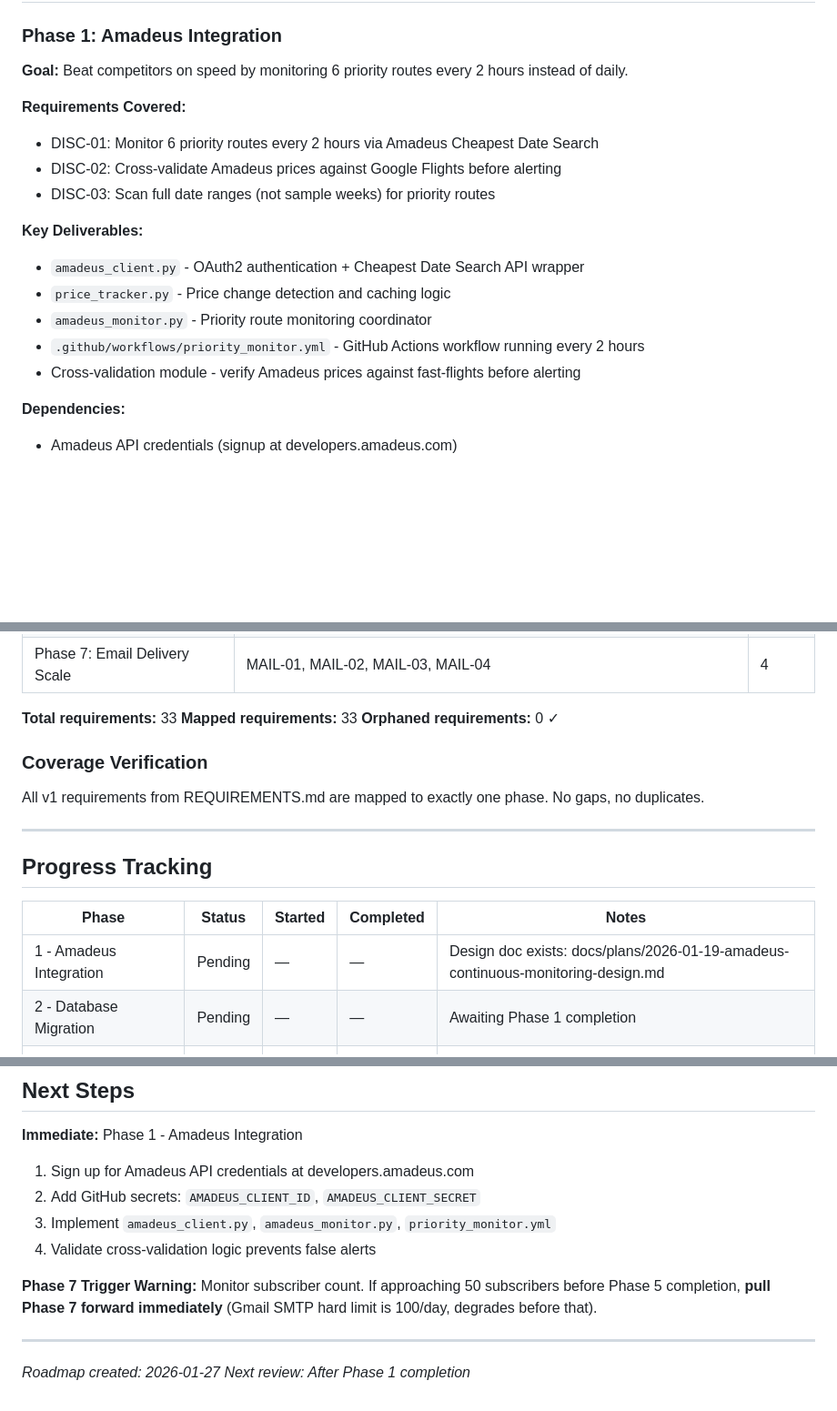
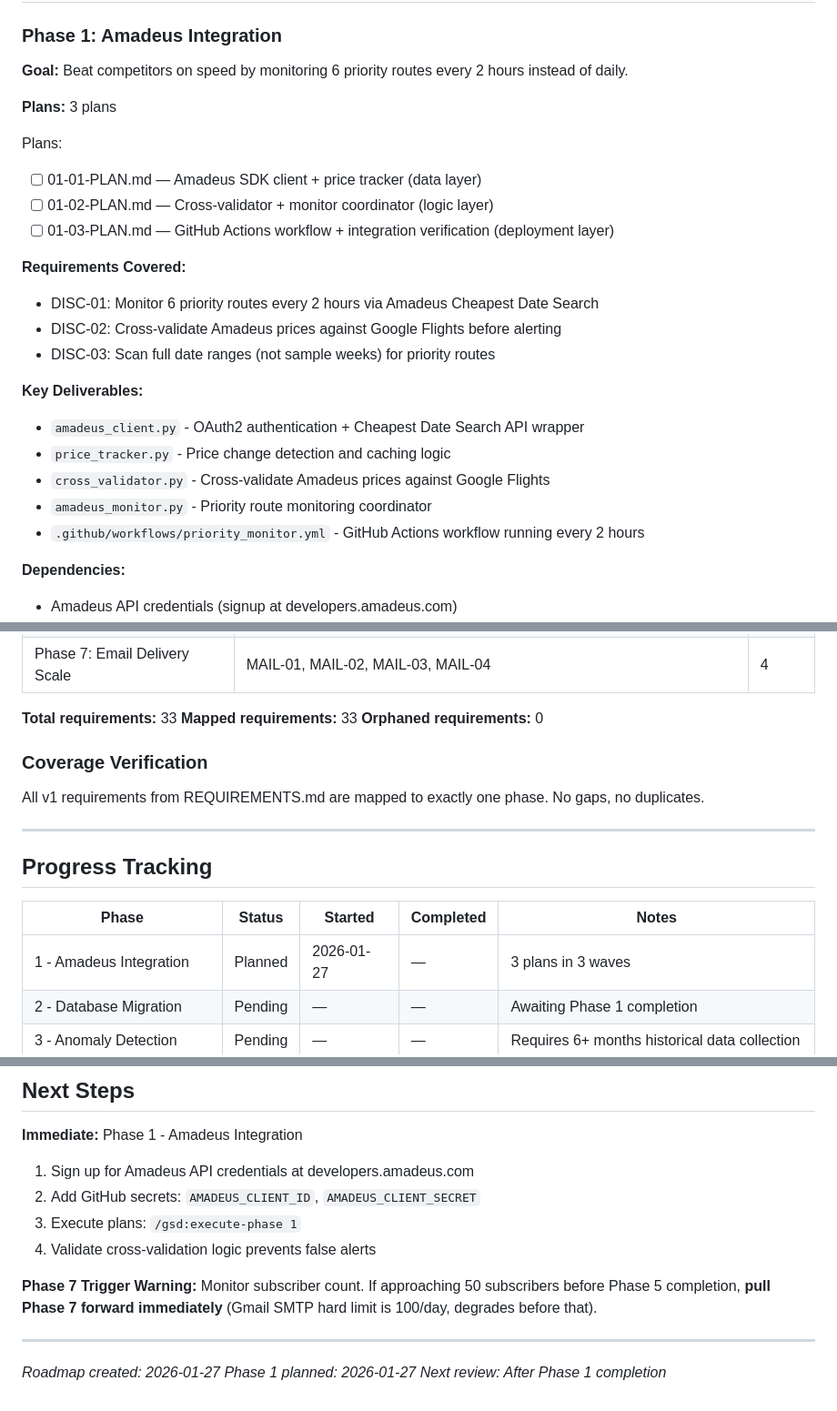
Before and after one commit to kanwia-ai/detty-flight-deals, a Markdown page: .planning/ROADMAP.md, 3 parts joined by grey strips. Shown at 91% size. GitHub-like rendering; blank space fills up the shorter version.

```diff
--- a/.planning/ROADMAP.md
+++ b/.planning/ROADMAP.md
@@ -21,6 +21,13 @@ Transform the working MVP from daily-only monitoring with JSON files into a prod
 
 **Goal:** Beat competitors on speed by monitoring 6 priority routes every 2 hours instead of daily.
 
+**Plans:** 3 plans
+
+Plans:
+- [ ] 01-01-PLAN.md — Amadeus SDK client + price tracker (data layer)
+- [ ] 01-02-PLAN.md — Cross-validator + monitor coordinator (logic layer)
+- [ ] 01-03-PLAN.md — GitHub Actions workflow + integration verification (deployment layer)
+
 **Requirements Covered:**
 - DISC-01: Monitor 6 priority routes every 2 hours via Amadeus Cheapest Date Search
 - DISC-02: Cross-validate Amadeus prices against Google Flights before alerting
@@ -29,9 +36,9 @@ Transform the working MVP from daily-only monitoring with JSON files into a prod
 **Key Deliverables:**
 - `amadeus_client.py` - OAuth2 authentication + Cheapest Date Search API wrapper
 - `price_tracker.py` - Price change detection and caching logic
+- `cross_validator.py` - Cross-validate Amadeus prices against Google Flights
 - `amadeus_monitor.py` - Priority route monitoring coordinator
 - `.github/workflows/priority_monitor.yml` - GitHub Actions workflow running every 2 hours
-- Cross-validation module - verify Amadeus prices against fast-flights before alerting
 
 **Dependencies:**
 - Amadeus API credentials (signup at developers.amadeus.com)
@@ -377,7 +384,7 @@ graph TD
 
 **Total requirements:** 33
 **Mapped requirements:** 33
-**Orphaned requirements:** 0 ✓
+**Orphaned requirements:** 0
 
 ### Coverage Verification
 
@@ -389,7 +396,7 @@ All v1 requirements from REQUIREMENTS.md are mapped to exactly one phase. No gap
 
 | Phase | Status | Started | Completed | Notes |
 |-------|--------|---------|-----------|-------|
-| 1 - Amadeus Integration | Pending | — | — | Design doc exists: docs/plans/2026-01-19-amadeus-continuous-monitoring-design.md |
+| 1 - Amadeus Integration | Planned | 2026-01-27 | — | 3 plans in 3 waves |
 | 2 - Database Migration | Pending | — | — | Awaiting Phase 1 completion |
 | 3 - Anomaly Detection | Pending | — | — | Requires 6+ months historical data collection |
 | 4 - Alert State Machine | Pending | — | — | — |
@@ -404,7 +411,7 @@ All v1 requirements from REQUIREMENTS.md are mapped to exactly one phase. No gap
 **Immediate:** Phase 1 - Amadeus Integration
 1. Sign up for Amadeus API credentials at developers.amadeus.com
 2. Add GitHub secrets: `AMADEUS_CLIENT_ID`, `AMADEUS_CLIENT_SECRET`
-3. Implement `amadeus_client.py`, `amadeus_monitor.py`, `priority_monitor.yml`
+3. Execute plans: `/gsd:execute-phase 1`
 4. Validate cross-validation logic prevents false alerts
 
 **Phase 7 Trigger Warning:** Monitor subscriber count. If approaching 50 subscribers before Phase 5 completion, **pull Phase 7 forward immediately** (Gmail SMTP hard limit is 100/day, degrades before that).
@@ -412,4 +419,5 @@ All v1 requirements from REQUIREMENTS.md are mapped to exactly one phase. No gap
 ---
 
 *Roadmap created: 2026-01-27*
+*Phase 1 planned: 2026-01-27*
 *Next review: After Phase 1 completion*
```
Also changed, not shown: other parts of .planning/ROADMAP.md (+3 -3 lines).
